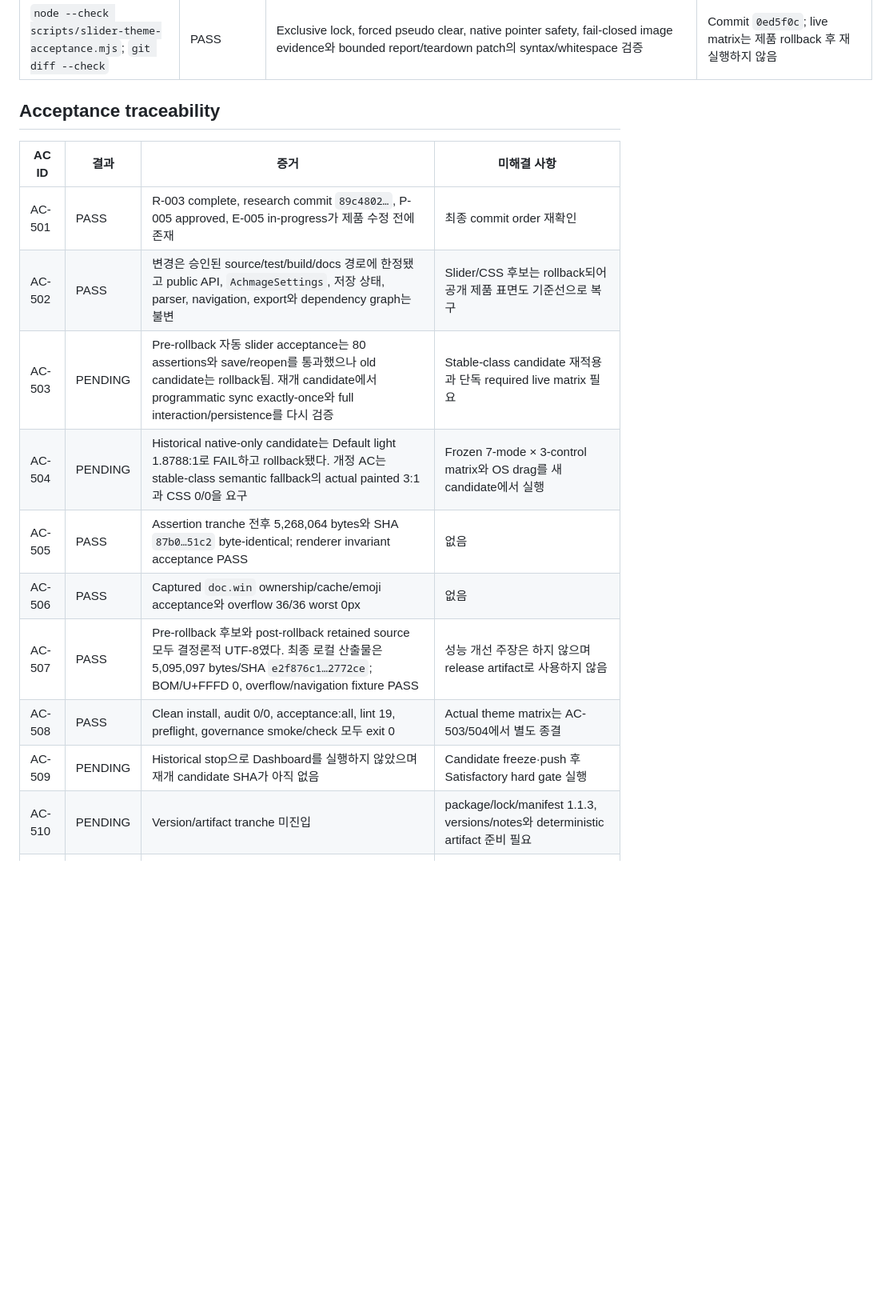
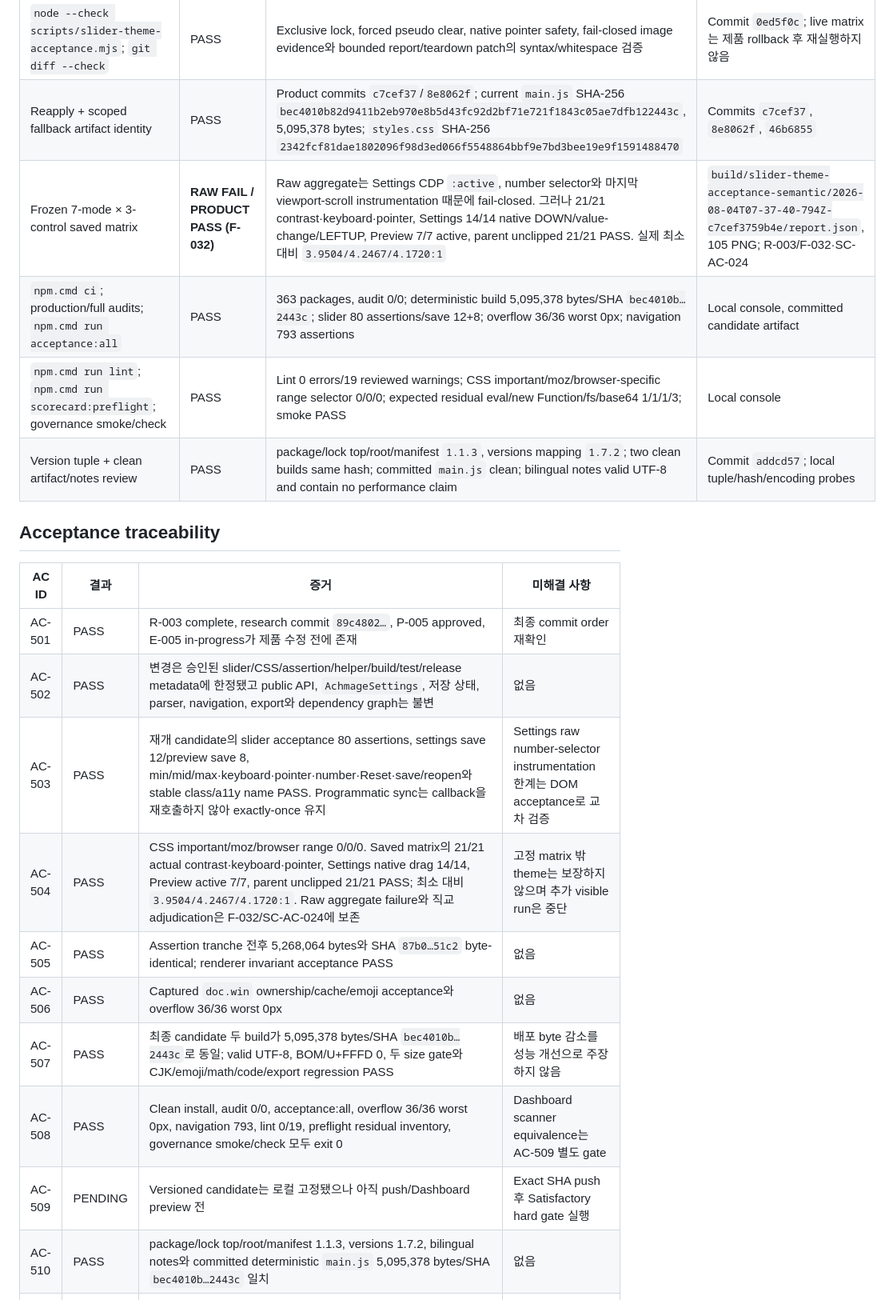
Before and after one commit to laguna821/achmage-slides-ultra, a Markdown page: docs/execution/E-005.md, the part around one of its changes. Shown at 80% size. Drawn GitHub-style; blank space fills up the shorter version.

Commit message:
docs: adjudicate 1.1.3 slider evidence

```diff
--- a/docs/execution/E-005.md
+++ b/docs/execution/E-005.md
@@ -84,21 +88,26 @@ research:
 | Post-rollback `acceptance:slider` / `scorecard:preflight` | **EXPECTED FAIL** | Rollback으로 stable candidate class가 사라져 slider gate exit 1; 기준 CSS가 복구되어 `!important` 42, `::-moz-range-*` 8로 preflight exit 1 | Release 중단 상태를 재현하며 통과로 표시하지 않음 |
 | Post-block `governance:check -- --base e49b5028…` | **EXPECTED FAIL** | Governance는 changed product/operation path에 `in-progress` 또는 `complete` E-ID를 요구하며 `blocked` E-005는 mergeable execution으로 인정하지 않음 | 현재 branch를 merge하지 않는 추가 hard stop; pre-block check/smoke PASS 증거는 위에 보존 |
 | `node --check scripts/slider-theme-acceptance.mjs`; `git diff --check` | PASS | Exclusive lock, forced pseudo clear, native pointer safety, fail-closed image evidence와 bounded report/teardown patch의 syntax/whitespace 검증 | Commit `0ed5f0c`; live matrix는 제품 rollback 후 재실행하지 않음 |
+| Reapply + scoped fallback artifact identity | PASS | Product commits `c7cef37`/`8e8062f`; current `main.js` SHA-256 `bec4010b82d9411b2eb970e8b5d43fc92d2bf71e721f1843c05ae7dfb122443c`, 5,095,378 bytes; `styles.css` SHA-256 `2342fcf81dae1802096f98d3ed066f5548864bbf9e7bd3bee19e9f1591488470` | Commits `c7cef37`, `8e8062f`, `46b6855` |
+| Frozen 7-mode × 3-control saved matrix | **RAW FAIL / PRODUCT PASS (F-032)** | Raw aggregate는 Settings CDP `:active`, number selector와 마지막 viewport-scroll instrumentation 때문에 fail-closed. 그러나 21/21 contrast·keyboard·pointer, Settings 14/14 native DOWN/value-change/LEFTUP, Preview 7/7 active, parent unclipped 21/21 PASS. 실제 최소 대비 `3.9504/4.2467/4.1720:1` | `build/slider-theme-acceptance-semantic/2026-08-04T07-37-40-794Z-c7cef3759b4e/report.json`, 105 PNG; R-003/F-032·SC-AC-024 |
+| `npm.cmd ci`; production/full audits; `npm.cmd run acceptance:all` | PASS | 363 packages, audit 0/0; deterministic build 5,095,378 bytes/SHA `bec4010b…2443c`; slider 80 assertions/save 12+8; overflow 36/36 worst 0px; navigation 793 assertions | Local console, committed candidate artifact |
+| `npm.cmd run lint`; `npm.cmd run scorecard:preflight`; governance smoke/check | PASS | Lint 0 errors/19 reviewed warnings; CSS important/moz/browser-specific range selector 0/0/0; expected residual eval/new Function/fs/base64 1/1/1/3; smoke PASS | Local console |
+| Version tuple + clean artifact/notes review | PASS | package/lock top/root/manifest `1.1.3`, versions mapping `1.7.2`; two clean builds same hash; committed `main.js` clean; bilingual notes valid UTF-8 and contain no performance claim | Commit `addcd57`; local tuple/hash/encoding probes |
 
 ## Acceptance traceability
 
 | AC ID | 결과 | 증거 | 미해결 사항 |
 |---|---|---|---|
 | AC-501 | PASS | R-003 complete, research commit `89c4802…`, P-005 approved, E-005 in-progress가 제품 수정 전에 존재 | 최종 commit order 재확인 |
-| AC-502 | PASS | 변경은 승인된 source/test/build/docs 경로에 한정됐고 public API, `AchmageSettings`, 저장 상태, parser, navigation, export와 dependency graph는 불변 | Slider/CSS 후보는 rollback되어 공개 제품 표면도 기준선으로 복구 |
-| AC-503 | PENDING | Pre-rollback 자동 slider acceptance는 80 assertions와 save/reopen를 통과했으나 old candidate는 rollback됨. 재개 candidate에서 programmatic sync exactly-once와 full interaction/persistence를 다시 검증 | Stable-class candidate 재적용과 단독 required live matrix 필요 |
-| AC-504 | PENDING | Historical native-only candidate는 Default light 1.8788:1로 FAIL하고 rollback됐다. 개정 AC는 stable-class semantic fallback의 actual painted 3:1과 CSS 0/0을 요구 | Frozen 7-mode × 3-control matrix와 OS drag를 새 candidate에서 실행 |
+| AC-502 | PASS | 변경은 승인된 slider/CSS/assertion/helper/build/test/release metadata에 한정됐고 public API, `AchmageSettings`, 저장 상태, parser, navigation, export와 dependency graph는 불변 | 없음 |
+| AC-503 | PASS | 재개 candidate의 slider acceptance 80 assertions, settings save 12/preview save 8, min/mid/max·keyboard·pointer·number·Reset·save/reopen와 stable class/a11y name PASS. Programmatic sync는 callback을 재호출하지 않아 exactly-once 유지 | Settings raw number-selector instrumentation 한계는 DOM acceptance로 교차 검증 |
+| AC-504 | PASS | CSS important/moz/browser range 0/0/0. Saved matrix의 21/21 actual contrast·keyboard·pointer, Settings native drag 14/14, Preview active 7/7, parent unclipped 21/21 PASS; 최소 대비 `3.9504/4.2467/4.1720:1`. Raw aggregate failure와 직교 adjudication은 F-032/SC-AC-024에 보존 | 고정 matrix 밖 theme는 보장하지 않으며 추가 visible run은 중단 |
 | AC-505 | PASS | Assertion tranche 전후 5,268,064 bytes와 SHA `87b0…51c2` byte-identical; renderer invariant acceptance PASS | 없음 |
 | AC-506 | PASS | Captured `doc.win` ownership/cache/emoji acceptance와 overflow 36/36 worst 0px | 없음 |
-| AC-507 | PASS | Pre-rollback 후보와 post-rollback retained source 모두 결정론적 UTF-8였다. 최종 로컬 산출물은 5,095,097 bytes/SHA `e2f876c1…2772ce`; BOM/U+FFFD 0, overflow/navigation fixture PASS | 성능 개선 주장은 하지 않으며 release artifact로 사용하지 않음 |
-| AC-508 | PASS | Clean install, audit 0/0, acceptance:all, lint 19, preflight, governance smoke/check 모두 exit 0 | Actual theme matrix는 AC-503/504에서 별도 종결 |
-| AC-509 | PENDING | Historical stop으로 Dashboard를 실행하지 않았으며 재개 candidate SHA가 아직 없음 | Candidate freeze·push 후 Satisfactory hard gate 실행 |
-| AC-510 | PENDING | Version/artifact tranche 미진입 | package/lock/manifest 1.1.3, versions/notes와 deterministic artifact 준비 필요 |
+| AC-507 | PASS | 최종 candidate 두 build가 5,095,378 bytes/SHA `bec4010b…2443c`로 동일; valid UTF-8, BOM/U+FFFD 0, 두 size gate와 CJK/emoji/math/code/export regression PASS | 배포 byte 감소를 성능 개선으로 주장하지 않음 |
+| AC-508 | PASS | Clean install, audit 0/0, acceptance:all, overflow 36/36 worst 0px, navigation 793, lint 0/19, preflight residual inventory, governance smoke/check 모두 exit 0 | Dashboard scanner equivalence는 AC-509 별도 gate |
+| AC-509 | PENDING | Versioned candidate는 로컬 고정됐으나 아직 push/Dashboard preview 전 | Exact SHA push 후 Satisfactory hard gate 실행 |
+| AC-510 | PASS | package/lock top/root/manifest 1.1.3, versions 1.7.2, bilingual notes와 committed deterministic `main.js` 5,095,378 bytes/SHA `bec4010b…2443c` 일치 | 없음 |
 | AC-511 | PENDING | 재개 candidate가 아직 PR 전 | Dashboard PASS 후 ready PR·merge-main green 필요 |
 | AC-512 | PENDING | `1.1.3` tag, draft, asset, public release 없음 | Exact-main tag/draft/manual publish/public Scorecard 필요 |
 
```
Also changed, not shown: other parts of docs/execution/E-005.md (+17 -10 lines), docs/plans/P-005.md (+4 -3 lines), 1 other file.
